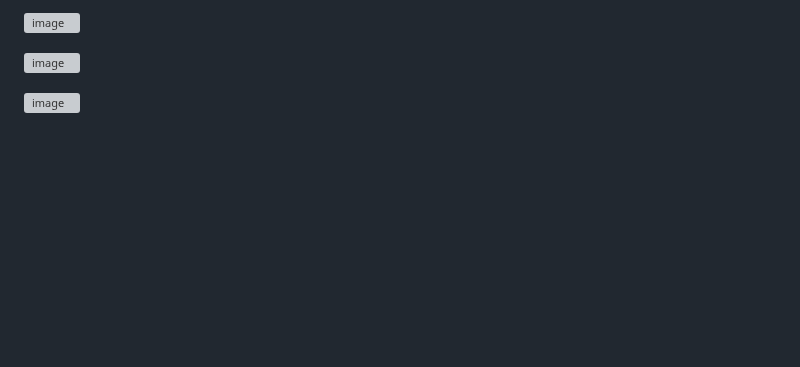
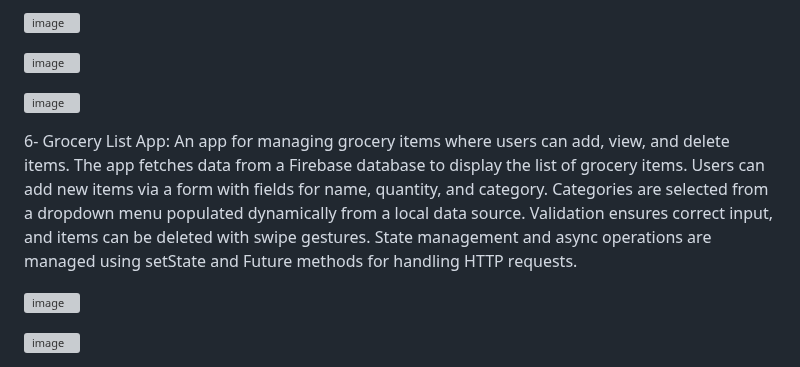
Before and after one commit to AbdulRahmanSalaah/FlutterProjects, a Markdown page: README.md, the part around one of its changes. Drawn GitHub-style; blank space fills up the shorter version; grey boxes are pictures that could not be loaded.

```diff
--- a/README.md
+++ b/README.md
@@ -118,3 +118,20 @@ Projects Included:
 
 
 ![image](https://github.com/AbdulRahmanSalaah/FlutterProjects/assets/117433975/f0298056-ddb6-49be-869c-5de0dd80ff3f)
+
+
+
+6- Grocery List App: An app for managing grocery items where users can add, view, and delete items. The app fetches data from a Firebase database to display the list of grocery items. Users can add new items
+via a form with fields for name, quantity, and category. Categories are selected from a dropdown menu populated dynamically from a local data source. Validation ensures correct input, and items can be deleted with swipe gestures. State management and async operations are managed using setState and Future methods for handling HTTP requests.
+
+
+![image](https://github.com/user-attachments/assets/b8167f53-c677-4d77-a753-3fbdc87e48a7)
+
+
+
+
+![image](https://github.com/user-attachments/assets/172bb96a-47de-4fbd-b79e-c596a77ed42f)
+
+
+
+
```
Also changed, not shown: other parts of README.md (+1 -0 lines).
